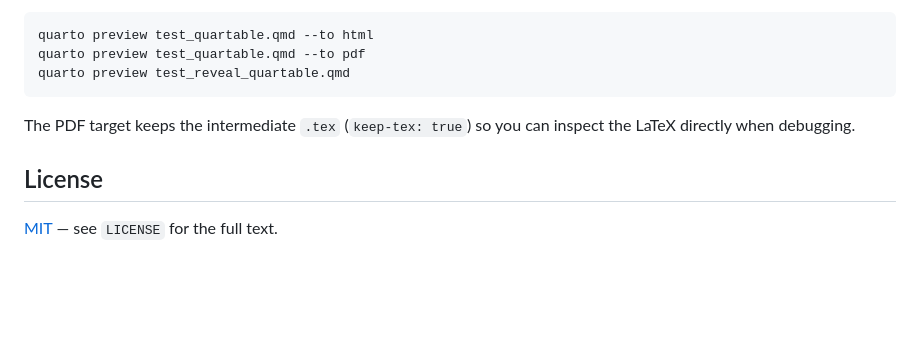
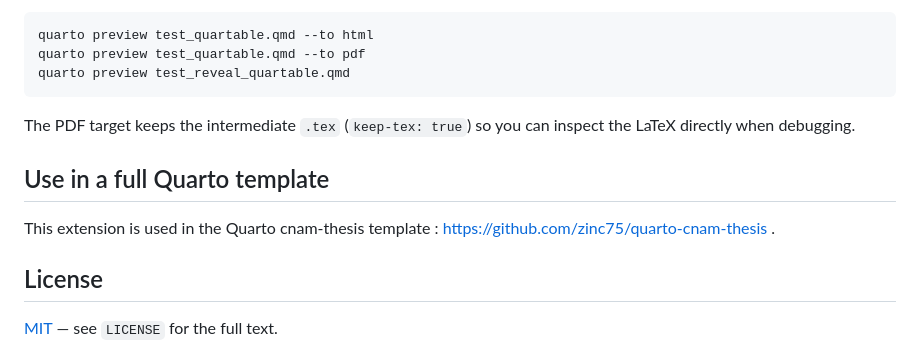
Before and after one commit to zinc75/quarto-quartable, a Markdown page: README.md, the part around the change. Rendered like a GitHub page; blank space fills up the shorter version.

Commit message:
Link quarto-cnam-thesis

```diff
--- a/README.md
+++ b/README.md
@@ -242,6 +242,10 @@ quarto preview test_reveal_quartable.qmd
 The PDF target keeps the intermediate `.tex` (`keep-tex: true`) so you
 can inspect the LaTeX directly when debugging.
 
+## Use in a full Quarto template
+
+This extension is used in the Quarto cnam-thesis template :  <https://github.com/zinc75/quarto-cnam-thesis> .
+
 ## License
 
 [MIT](LICENSE) — see `LICENSE` for the full text.
```
